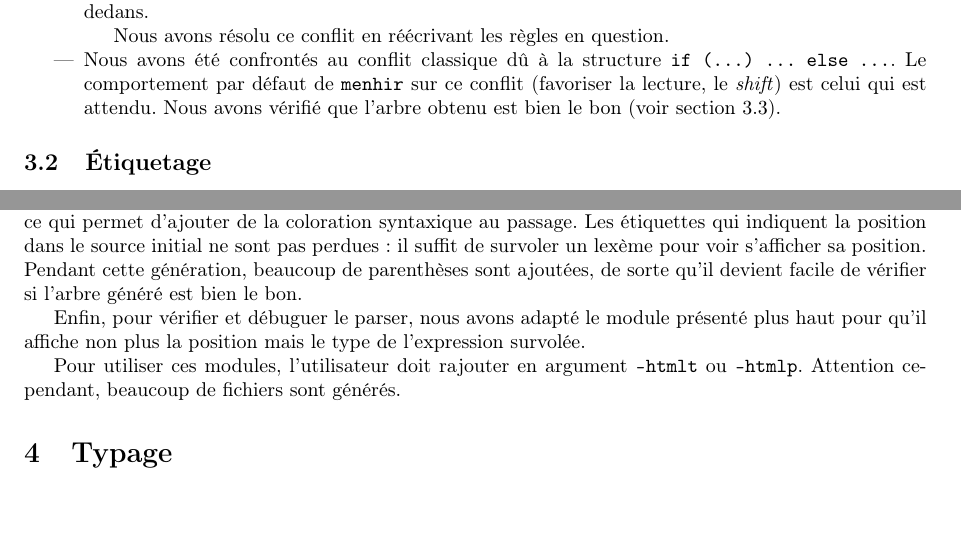
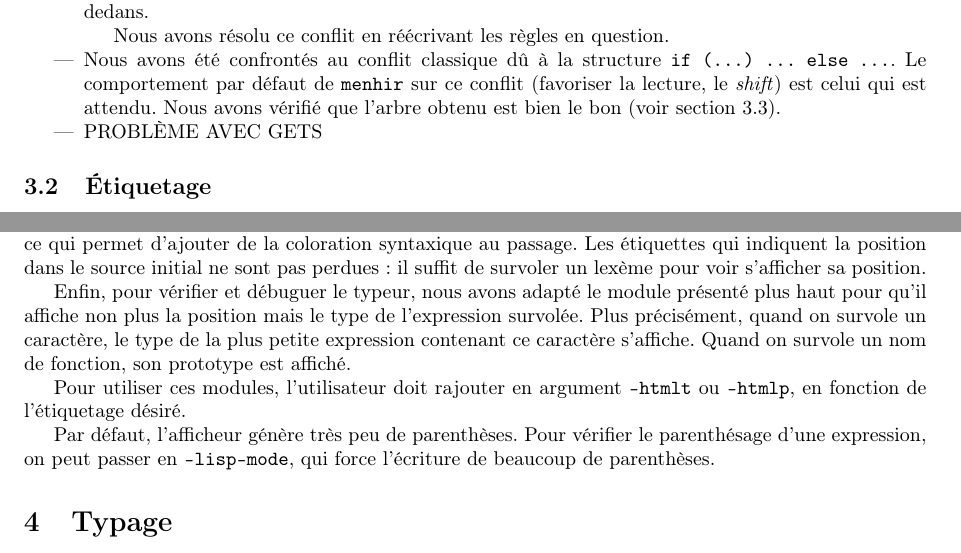
Before and after one commit to ccompile/compilo, a LaTeX document (rapport/intermediaire.tex): two parts of pages 1 and 2 of 2, joined at a grey line, cut so that both start at the same text, the shorter picture padded with empty space. Compiled offline with pdfLaTeX.

Commit message:
Précisions sur HTML

```diff
--- a/rapport/intermediaire.tex
+++ b/rapport/intermediaire.tex
@@ -67,6 +67,7 @@ Nous avons recontré deux problèmes majeurs en utilisant \texttt{menhir} :
 
       \item Nous avons été confrontés au conflit classique dû à la structure \texttt{if (…) … else …}.
             Le comportement par défaut de \texttt{menhir} sur ce conflit (favoriser la lecture, le \emph{shift}) est celui qui est attendu. Nous avons vérifié que l'arbre obtenu est bien le bon (voir section~\ref{subsec:html}).
+      \item PROBLÈME AVEC GETS
 
 \end{itemize}
 
@@ -98,15 +99,18 @@ Pour vérifier si l'arbre généré est bien l'arbre attendu, nous avons écrit
 Le code source généré est écrit en HTML, ce qui permet d'ajouter de la coloration syntaxique au passage.
 Les étiquettes qui indiquent la position dans le source initial ne sont pas perdues :
 il suffit de survoler un lexème pour voir s'afficher sa position.
-Pendant cette génération, beaucoup de parenthèses sont ajoutées, de sorte qu'il devient facile de vérifier si l'arbre généré est bien le bon.
 
-Enfin, pour vérifier et débuguer le parser, nous avons adapté le module
+Enfin, pour vérifier et débuguer le typeur, nous avons adapté le module
 présenté plus haut pour qu'il affiche non plus la position mais le type
 de l'expression survolée.
+Plus précisément, quand on survole un caractère, le type de la plus petite expression contenant ce caractère s'affiche.
+Quand on survole un nom de fonction, son prototype est affiché.
 
 Pour utiliser ces modules, l'utilisateur doit rajouter en argument
-\texttt{-htmlt} ou \texttt{-htmlp}. Attention cependant, beaucoup de
-fichiers sont générés.
+\texttt{-htmlt} ou \texttt{-htmlp}, en fonction de l'étiquetage désiré.
+
+Par défaut, l'afficheur génère très peu de parenthèses.
+Pour vérifier le parenthésage d'une expression, on peut passer en \texttt{-lisp-mode}, qui force l'écriture de beaucoup de parenthèses.
 
 \section{Typage}
 
```
